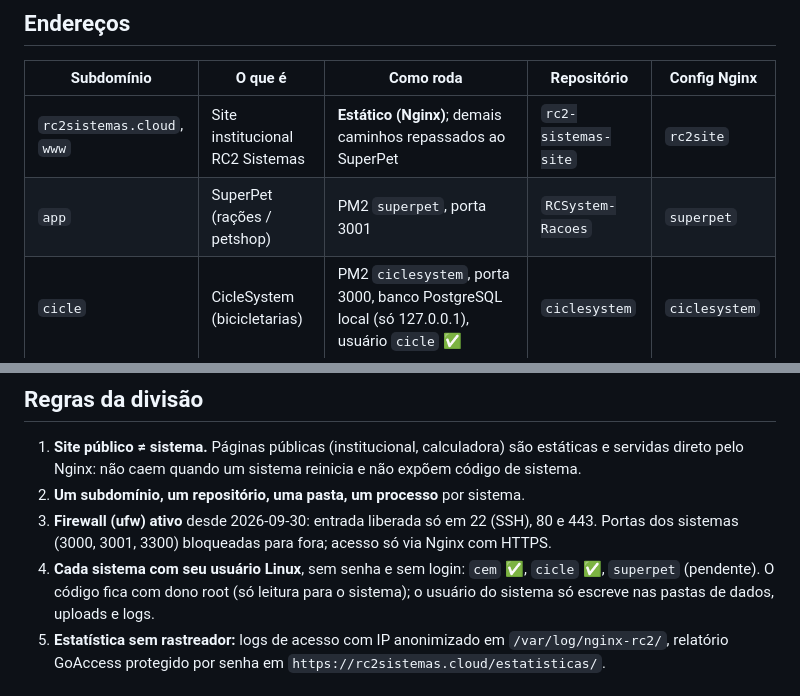
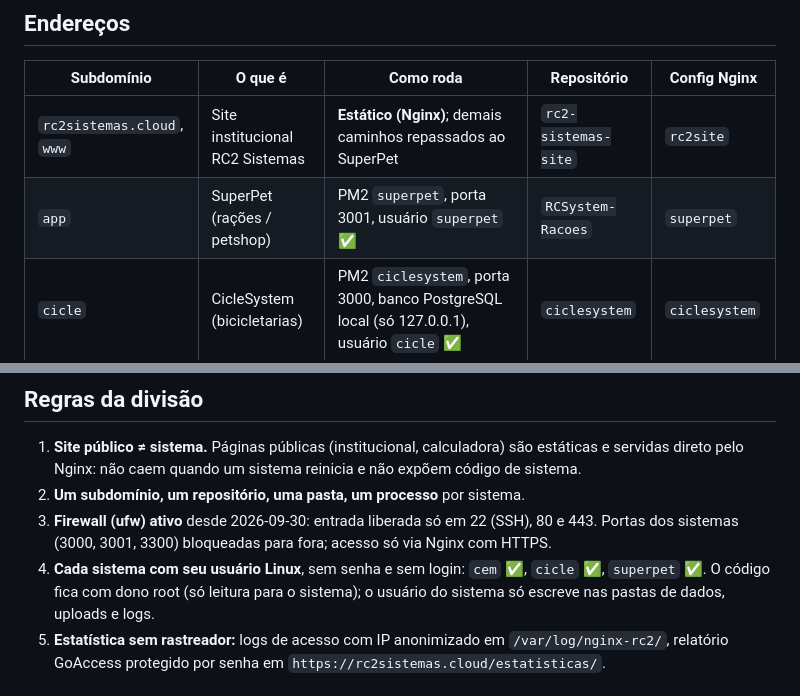
Before and after one commit to RodrigoSeny/rc2-sistemas-site, a Markdown page: docs/mapa-vps.md, 2 parts joined by grey strips. Drawn GitHub-style.

```diff
--- a/docs/mapa-vps.md
+++ b/docs/mapa-vps.md
@@ -7,7 +7,7 @@ VPS Hostinger `srv1797736` — IP `187.127.43.130` — Ubuntu, Nginx 1.24, PM2.
 | Subdomínio | O que é | Como roda | Repositório | Config Nginx |
 |---|---|---|---|---|
 | `rc2sistemas.cloud`, `www` | Site institucional RC2 Sistemas | **Estático (Nginx)**; demais caminhos repassados ao SuperPet | `rc2-sistemas-site` | `rc2site` |
-| `app` | SuperPet (rações / petshop) | PM2 `superpet`, porta 3001 | `RCSystem-Racoes` | `superpet` |
+| `app` | SuperPet (rações / petshop) | PM2 `superpet`, porta 3001, usuário `superpet` ✅ | `RCSystem-Racoes` | `superpet` |
 | `cicle` | CicleSystem (bicicletarias) | PM2 `ciclesystem`, porta 3000, banco PostgreSQL local (só 127.0.0.1), usuário `cicle` ✅ | `ciclesystem` | `ciclesystem` |
 | `cem` | CEM | PM2 `cem`, porta 3300, usuário `cem` ✅ | `cem` | `cem` |
 | `fiscal` | Comparador Fiscal | Estático (Nginx), /var/www/comparador-fiscal | — | `comparador-fiscal` |
@@ -22,7 +22,7 @@ VPS Hostinger `srv1797736` — IP `187.127.43.130` — Ubuntu, Nginx 1.24, PM2.
 3. **Firewall (ufw) ativo** desde 2026-09-30: entrada liberada só em 22 (SSH), 80 e 443.
    Portas dos sistemas (3000, 3001, 3300) bloqueadas para fora; acesso só via Nginx com HTTPS.
 4. **Cada sistema com seu usuário Linux**, sem senha e sem login: `cem` ✅, `cicle` ✅,
-   `superpet` (pendente). O código fica com dono root (só leitura para o sistema);
+   `superpet` ✅. O código fica com dono root (só leitura para o sistema);
    o usuário do sistema só escreve nas pastas de dados, uploads e logs.
 5. **Estatística sem rastreador:** logs de acesso com IP anonimizado em
    `/var/log/nginx-rc2/`, relatório GoAccess protegido por senha em
```
Also changed, not shown: docs/runbook-usuarios.md (+1 -1 lines).
